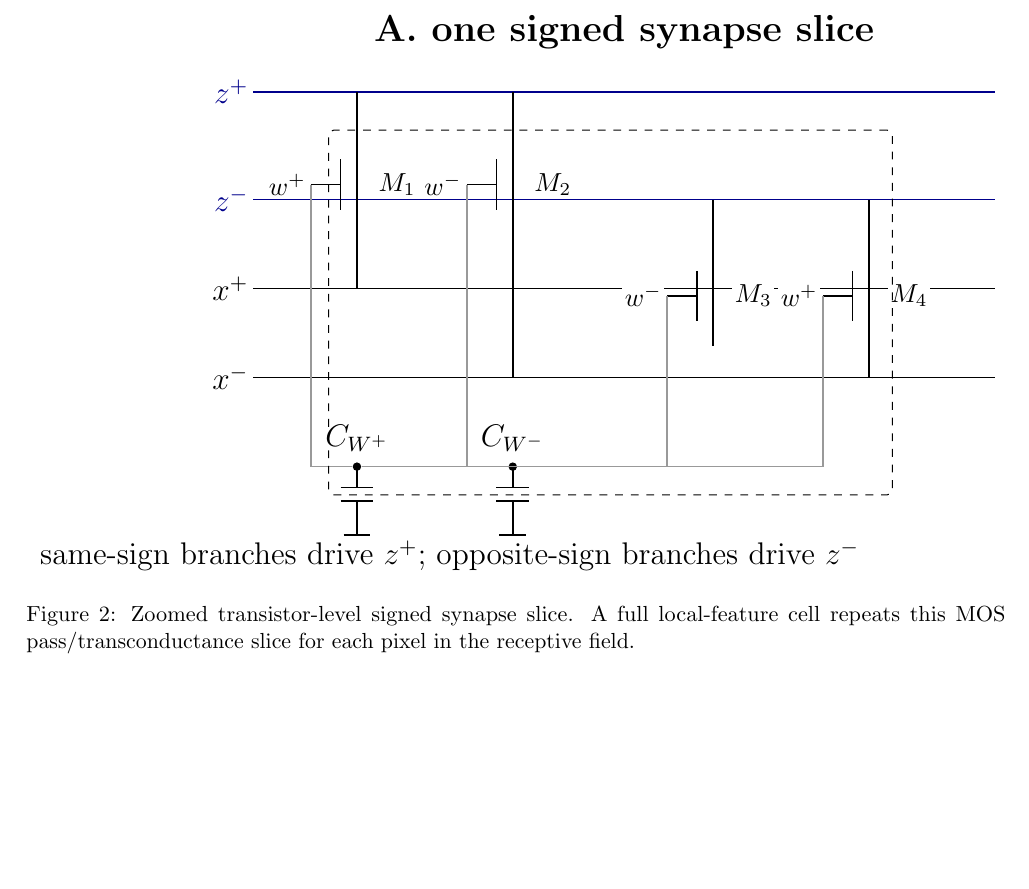
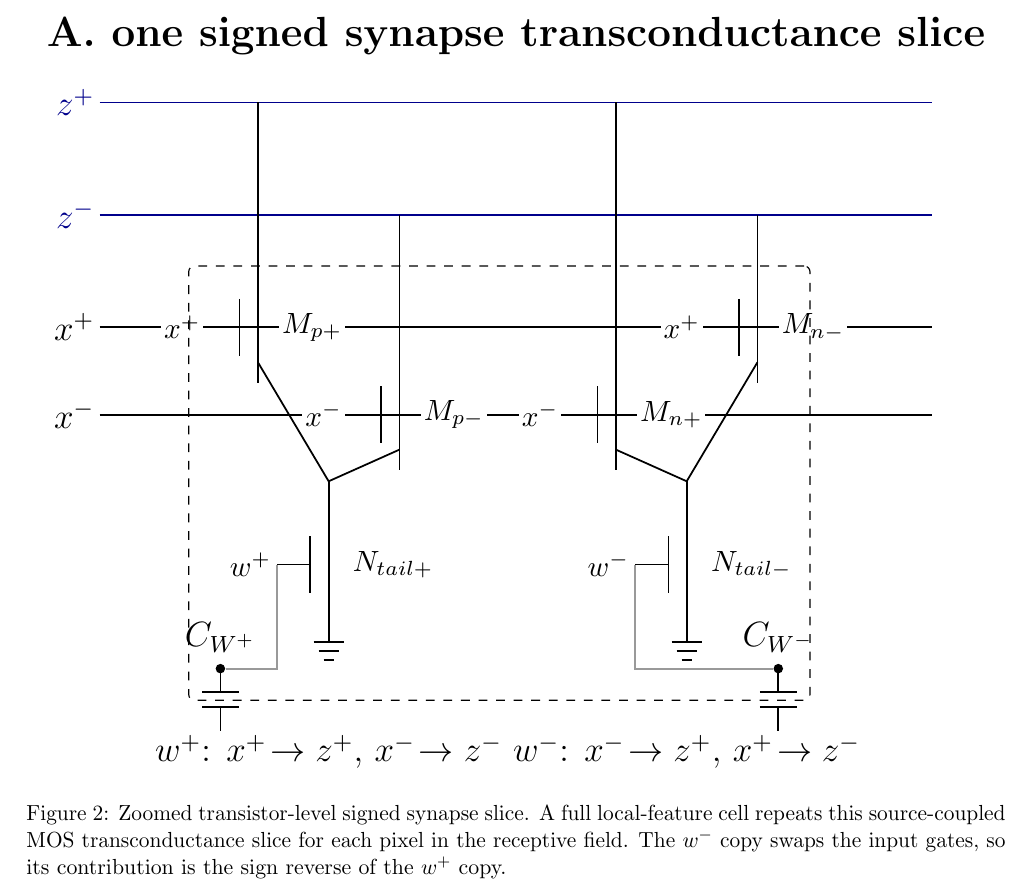
Before and after one commit to thomasnormal/spicenn, a LaTeX paper (docs/spicenn_progress_note.tex): part of page 5 of 19 before the commit and part of page 5 of 20 after it, cut so that both start at the same text, the shorter picture padded with empty space. Compiled offline with pdfLaTeX.

Commit message:
Improve MOS synapse transconductance characterization

```diff
--- a/docs/spicenn_progress_note.tex
+++ b/docs/spicenn_progress_note.tex
@@ -344,35 +344,46 @@ direction.
       gate/.style={semithick, gray!80},
       group/.style={draw, dashed, rounded corners=2pt, inner sep=9pt}
     ]
-    \node[font=\bfseries\Large] at (4.8,3.6) {A. one signed synapse slice};
+    \node[font=\bfseries\Large] at (4.8,3.6) {A. one signed synapse transconductance slice};
     \draw[rail] (-0.2,2.8) node[lab,left] {$z^+$} -- (9.8,2.8);
-    \draw[rail] (-0.2,1.35) node[lab,left] {$z^-$} -- (9.8,1.35);
-    \draw[semithick] (-0.2,0.15) node[lab,left] {$x^+$} -- (9.8,0.15);
-    \draw[semithick] (-0.2,-1.05) node[lab,left] {$x^-$} -- (9.8,-1.05);
+    \draw[rail] (-0.2,1.45) node[lab,left] {$z^-$} -- (9.8,1.45);
+    \draw[semithick] (-0.2,0.10) node[lab,left] {$x^+$} -- (9.8,0.10);
+    \draw[semithick] (-0.2,-0.95) node[lab,left] {$x^-$} -- (9.8,-0.95);
 
-    \drawnmos{1.2}{1.55}{$M_1$}{$w^+$}{synm1}
-    \drawnmos{3.3}{1.55}{$M_2$}{$w^-$}{synm2}
-    \drawnmos{6.0}{0.05}{$M_3$}{$w^-$}{synm3}
-    \drawnmos{8.1}{0.05}{$M_4$}{$w^+$}{synm4}
+    \drawnmos{1.7}{0.10}{$M_{p+}$}{$x^+$}{synpp}
+    \drawnmos{3.4}{-0.95}{$M_{p-}$}{$x^-$}{synpm}
+    \draw[semithick] (synppD) |- (1.7,2.8);
+    \draw[semithick] (synpmD) |- (3.4,1.45);
+    \draw[semithick] (synppS) -- (2.55,-1.75) -- (synpmS);
+    \drawnmos{2.55}{-2.75}{$N_{tail+}$}{$w^+$}{syntp}
+    \draw[semithick] (2.55,-1.75) -- (syntpD);
+    \draw[semithick] (syntpS) -- (2.55,-3.50);
+    \mosgnd{2.55}{-3.50}
 
-    \draw[semithick] (synm1D) |- (1.2,2.8);  \draw[semithick] (synm1S) |- (1.2,0.15);
-    \draw[semithick] (synm2D) |- (3.3,2.8);  \draw[semithick] (synm2S) |- (3.3,-1.05);
-    \draw[semithick] (synm3D) |- (6.0,1.35); \draw[semithick] (synm3S) |- (6.0,0.15);
-    \draw[semithick] (synm4D) |- (8.1,1.35); \draw[semithick] (synm4S) |- (8.1,-1.05);
+    \drawnmos{6.0}{-0.95}{$M_{n+}$}{$x^-$}{synnp}
+    \drawnmos{7.7}{0.10}{$M_{n-}$}{$x^+$}{synnm}
+    \draw[semithick] (synnpD) |- (6.0,2.8);
+    \draw[semithick] (synnmD) |- (7.7,1.45);
+    \draw[semithick] (synnpS) -- (6.85,-1.75) -- (synnmS);
+    \drawnmos{6.85}{-2.75}{$N_{tail-}$}{$w^-$}{syntn}
+    \draw[semithick] (6.85,-1.75) -- (syntnD);
+    \draw[semithick] (syntnS) -- (6.85,-3.50);
+    \mosgnd{6.85}{-3.50}
 
-    \moscap{1.2}{-2.25}{$C_{W^+}$}{syncwp}
-    \moscap{3.3}{-2.25}{$C_{W^-}$}{syncwm}
-    \draw[gate] (syncwp) -| (synm1G);
-    \draw[gate] (syncwp) -| (synm4G);
-    \draw[gate] (syncwm) -| (synm2G);
-    \draw[gate] (syncwm) -| (synm3G);
-    \node[lab, align=center] at (2.45,-3.45)
-      {same-sign branches drive \(z^+\); opposite-sign branches drive \(z^-\)};
-    \node[group, fit=(synm1D) (synm4S) (syncwp) (syncwm)] {};
+    \moscap{1.25}{-4.00}{$C_{W^+}$}{syncwp}
+    \moscap{7.95}{-4.00}{$C_{W^-}$}{syncwm}
+    \draw[gate] (syncwp) -| (syntpG);
+    \draw[gate] (syncwm) -| (syntnG);
+    \node[lab, align=center] at (2.55,-5.00)
+      {\(w^+\): \(x^+\!\to z^+\), \(x^-\!\to z^-\)};
+    \node[lab, align=center] at (6.85,-5.00)
+      {\(w^-\): \(x^-\!\to z^+\), \(x^+\!\to z^-\)};
+    \node[group, fit=(synppD) (synnmD) (syncwp) (syncwm)] {};
   \end{tikzpicture}}
   \caption{Zoomed transistor-level signed synapse slice.  A full local-feature
-  cell repeats this MOS pass/transconductance slice for each pixel in the
-  receptive field.}
+  cell repeats this source-coupled MOS transconductance slice for each pixel in
+  the receptive field.  The \(w^-\) copy swaps the input gates, so its
+  contribution is the sign reverse of the \(w^+\) copy.}
   \label{fig:mos-synapse-slice}
 \end{figure}
 
```
Also changed, not shown: engineering_log.md (+1 -0 lines), docs/figures/mos_synapse_slice_ngspice.png, 1 other file.
